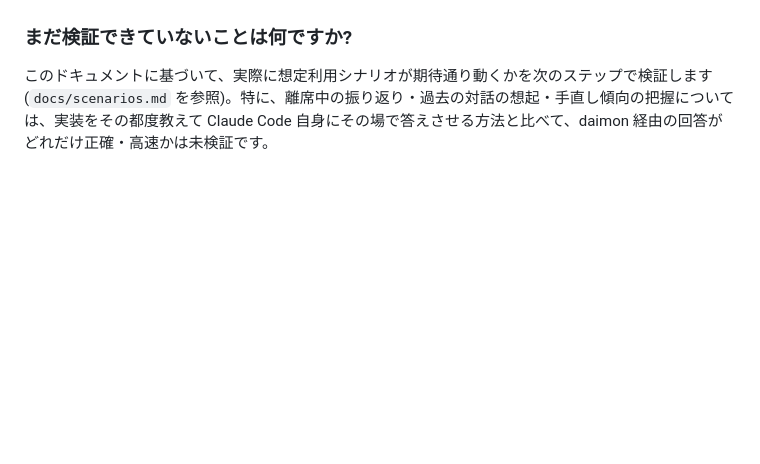
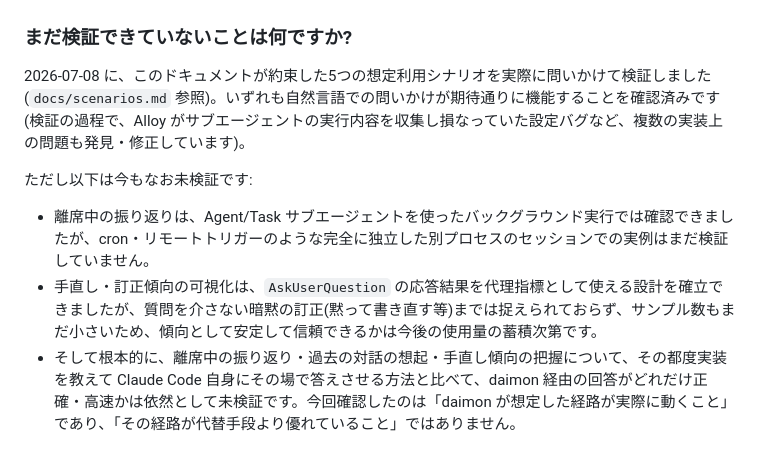
Before and after one commit to mahitotsu/daimon, a Markdown page: docs/prfaq.md, the part around the change. GitHub-like rendering; blank space fills up the shorter version.

Commit message:
Update PRFAQ's "what's still unverified" FAQ after scenario verification
The five scenarios in docs/scenarios.md are now verified working
(2026-07-08), so the old "we'll verify this next" framing is stale.
Replaced it with what's actually still open: cron/remote-trigger-based
background recall (only subagent-based recall was tested), the small
sample size and question-only coverage of the correction-tendency
signal, and -- the one that isn't just a detail -- whether daimon's
answers are actually more accurate/faster than explaining the
implementation to Claude Code ad hoc, which remains untested regardless
of scenario status.

```diff
--- a/docs/prfaq.md
+++ b/docs/prfaq.md
@@ -100,4 +100,10 @@ Claude Code 公式の OTel メトリクスをそのまま使っているため
 
 ### まだ検証できていないことは何ですか?
 
-このドキュメントに基づいて、実際に想定利用シナリオが期待通り動くかを次のステップで検証します(`docs/scenarios.md` を参照)。特に、離席中の振り返り・過去の対話の想起・手直し傾向の把握については、実装をその都度教えて Claude Code 自身にその場で答えさせる方法と比べて、daimon 経由の回答がどれだけ正確・高速かは未検証です。
+2026-07-08 に、このドキュメントが約束した5つの想定利用シナリオを実際に問いかけて検証しました(`docs/scenarios.md` 参照)。いずれも自然言語での問いかけが期待通りに機能することを確認済みです(検証の過程で、Alloy がサブエージェントの実行内容を収集し損なっていた設定バグなど、複数の実装上の問題も発見・修正しています)。
+
+ただし以下は今もなお未検証です:
+
+- 離席中の振り返りは、Agent/Task サブエージェントを使ったバックグラウンド実行では確認できましたが、cron・リモートトリガーのような完全に独立した別プロセスのセッションでの実例はまだ検証していません。
+- 手直し・訂正傾向の可視化は、`AskUserQuestion` の応答結果を代理指標として使える設計を確立できましたが、質問を介さない暗黙の訂正(黙って書き直す等)までは捉えられておらず、サンプル数もまだ小さいため、傾向として安定して信頼できるかは今後の使用量の蓄積次第です。
+- そして根本的に、離席中の振り返り・過去の対話の想起・手直し傾向の把握について、その都度実装を教えて Claude Code 自身にその場で答えさせる方法と比べて、daimon 経由の回答がどれだけ正確・高速かは依然として未検証です。今回確認したのは「daimon が想定した経路が実際に動くこと」であり、「その経路が代替手段より優れていること」ではありません。
```
